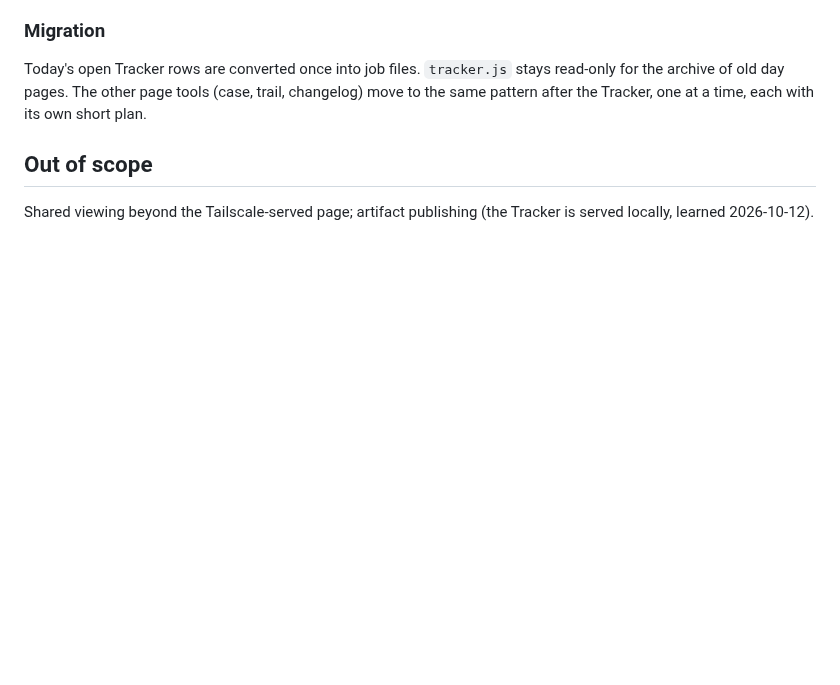
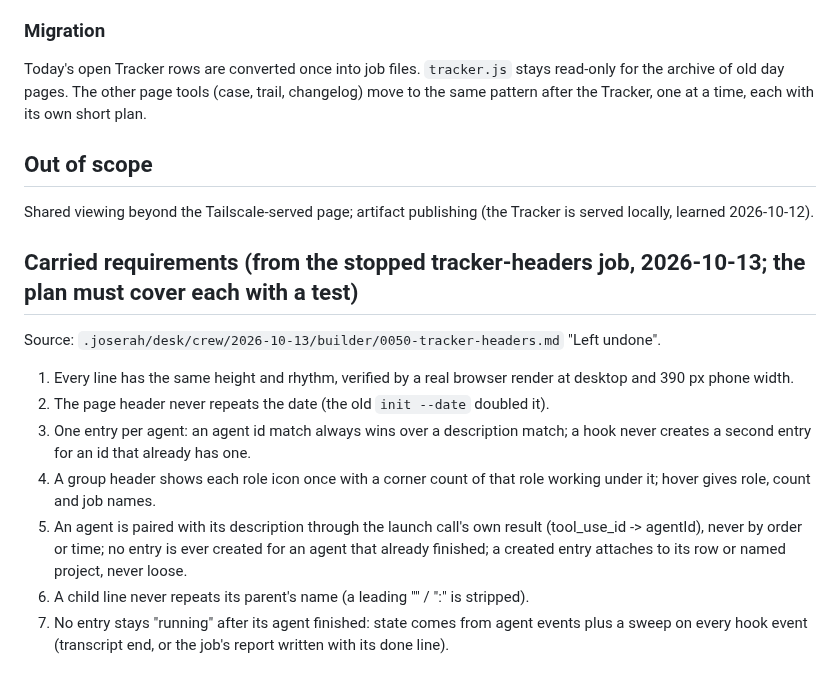
Before and after one commit to SerVian7/joserah, a Markdown page: docs/specs/2026-10-13-json-pages-design.md, the part around the change. Drawn GitHub-style; blank space fills up the shorter version.

Commit message:
docs: JSON pages spec carries the stopped tracker job's open requirements
Claude Opus 5.5 high — Joserah Lead

```diff
--- a/docs/specs/2026-10-13-json-pages-design.md
+++ b/docs/specs/2026-10-13-json-pages-design.md
@@ -55,3 +55,13 @@ Today's open Tracker rows are converted once into job files. `tracker.js` stays
 ## Out of scope
 
 Shared viewing beyond the Tailscale-served page; artifact publishing (the Tracker is served locally, learned 2026-10-12).
+
+## Carried requirements (from the stopped tracker-headers job, 2026-10-13; the plan must cover each with a test)
+Source: `.joserah/desk/crew/2026-10-13/builder/0050-tracker-headers.md` "Left undone".
+1. Every line has the same height and rhythm, verified by a real browser render at desktop and 390 px phone width.
+2. The page header never repeats the date (the old `init --date` doubled it).
+3. One entry per agent: an agent id match always wins over a description match; a hook never creates a second entry for an id that already has one.
+4. A group header shows each role icon once with a corner count of that role working under it; hover gives role, count and job names.
+5. An agent is paired with its description through the launch call's own result (tool_use_id -> agentId), never by order or time; no entry is ever created for an agent that already finished; a created entry attaches to its row or named project, never loose.
+6. A child line never repeats its parent's name (a leading "<parent>" / "<parent>:" is stripped).
+7. No entry stays "running" after its agent finished: state comes from agent events plus a sweep on every hook event (transcript end, or the job's report written with its done line).
```
